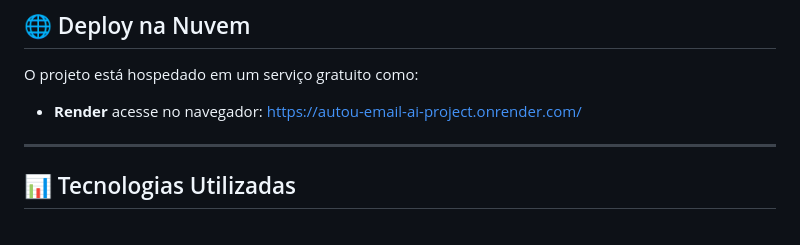
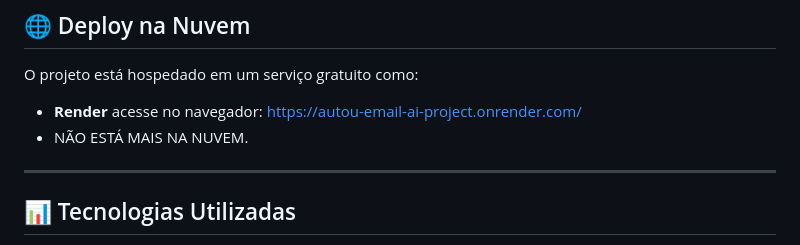
Before and after one commit to Gabriel1000000/autoU_email_ai_project, a Markdown page: README.md, the part around the change. Rendered like a GitHub page.

```diff
--- a/README.md
+++ b/README.md
@@ -134,6 +134,7 @@ Acesse no navegador: [http://localhost:5000](http://localhost:5000)
 ## 🌐 Deploy na Nuvem
 O projeto está hospedado em um serviço gratuito como:
 - **Render** acesse no navegador: [https://autou-email-ai-project.onrender.com/](https://autou-email-ai-project.onrender.com/)
+- NÃO ESTÁ MAIS NA NUVEM.
 
 ---
 
```
